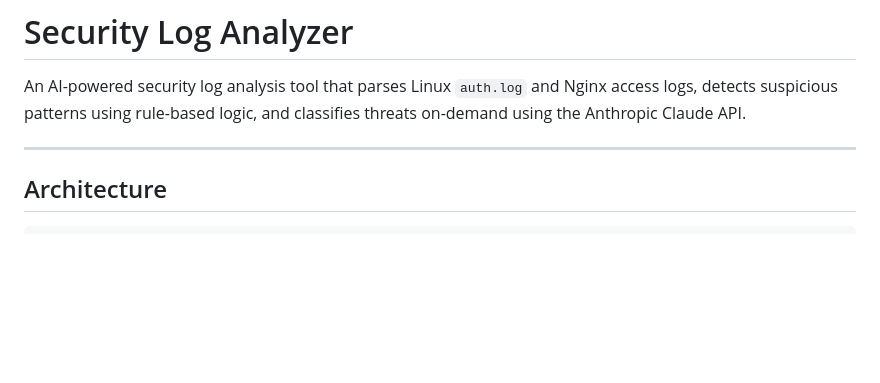
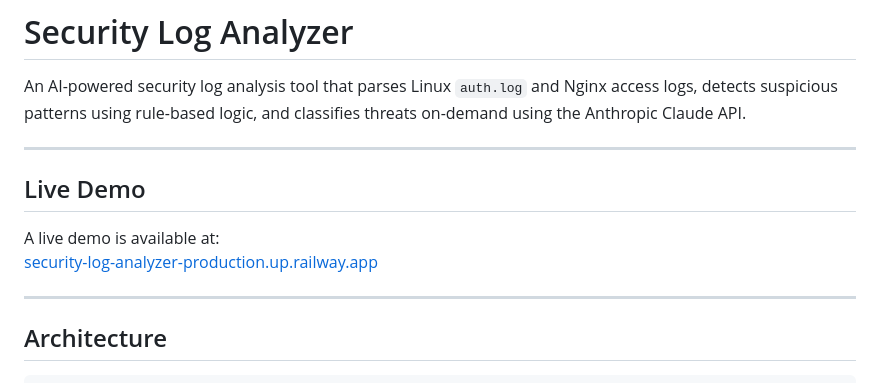
Before and after one commit to DrTinkle/security-log-analyzer, a Markdown page: README.md, the part around the change. Drawn GitHub-style; blank space fills up the shorter version.

Commit message:
Add live demo section to README
Added a section for the live demo link in the README.

```diff
--- a/README.md
+++ b/README.md
@@ -1,6 +1,13 @@
 # Security Log Analyzer
 
 An AI-powered security log analysis tool that parses Linux `auth.log` and Nginx access logs, detects suspicious patterns using rule-based logic, and classifies threats on-demand using the Anthropic Claude API.
+
+---
+
+## Live Demo
+
+A live demo is available at:
+[security-log-analyzer-production.up.railway.app](https://security-log-analyzer-production.up.railway.app/)
 
 ---
 
```
